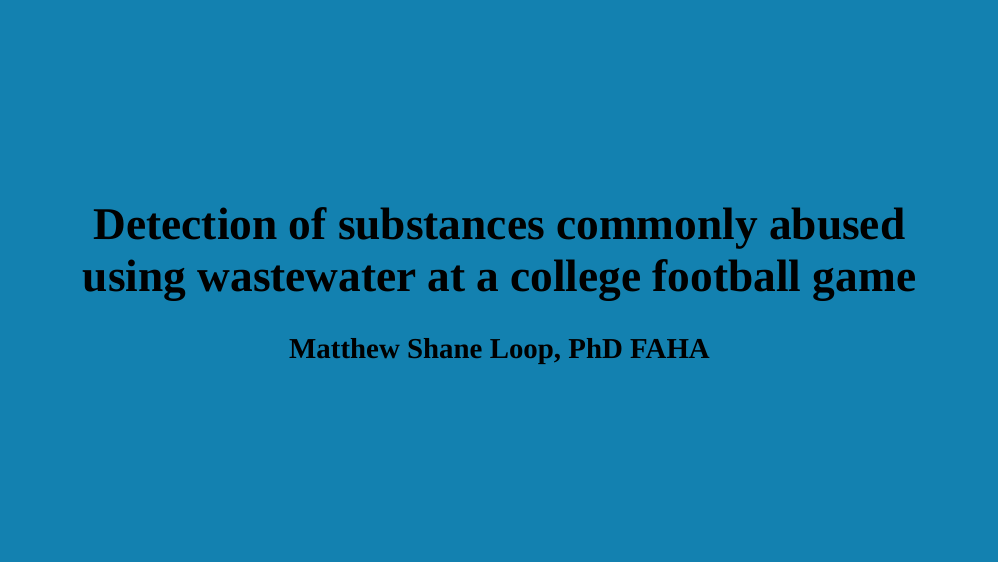
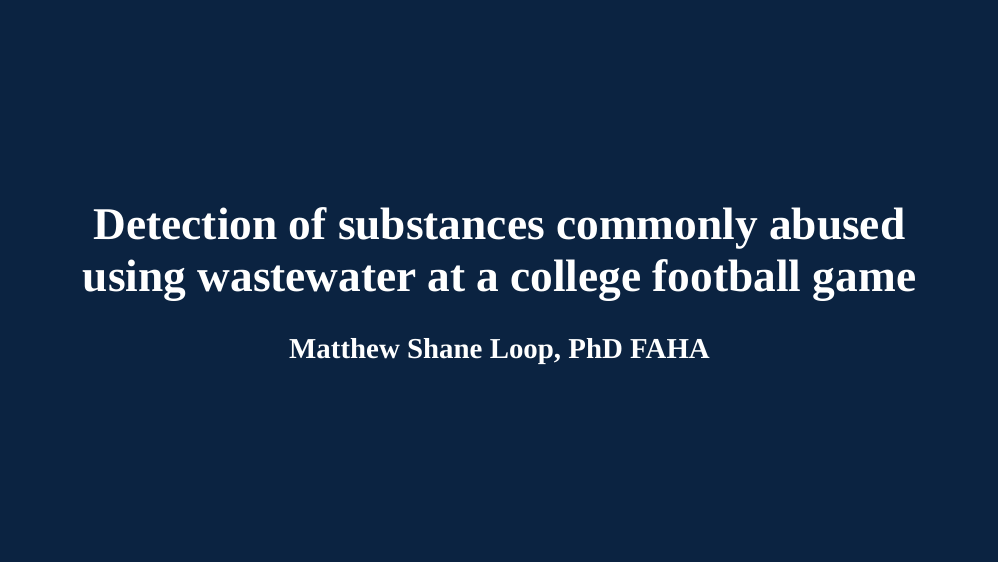
Before and after one commit to mloop/wastewater-talk, an R Markdown document (talk.Rmd): page 1 of 36. Rendered offline with R 4.5, knitr and Pandoc, with nearby package versions; the slides are laid out offline by our stand-in for remark.js, each with all of its steps uncovered, in fonts that may differ from those the slides ask for, and without slide numbers, shadows or browser add-ons; colours and fonts come from the style sheet that the author committed, because xaringanthemer is not installed.

Commit message:
update slides

````diff
--- a/talk.Rmd
+++ b/talk.Rmd
@@ -29,8 +29,8 @@ knitr::opts_chunk$set(
 ```{r xaringan-themer, include=FALSE, warning=FALSE}
 library(xaringanthemer)
 style_duo_accent(
-  primary_color = "#1381B0",
-  secondary_color = "#FF961C",
+  primary_color = "#0b2341",
+  secondary_color = "#e86100",
   inverse_header_color = "#FFFFFF",
   text_font_size = "1.75rem"
 )
--- a/xaringan-themer.css
+++ b/xaringan-themer.css
@@ -44,21 +44,21 @@
 
   /* Colors */
   --text-color: #000000;
-  --header-color: #1381B0;
+  --header-color: #0b2341;
   --background-color: #FFFFFF;
-  --link-color: #1381B0;
-  --text-bold-color: #1381B0;
+  --link-color: #0b2341;
+  --text-bold-color: #0b2341;
   --code-highlight-color: rgba(255,255,0,0.5);
   --inverse-text-color: #000000;
-  --inverse-background-color: #FF961C;
+  --inverse-background-color: #e86100;
   --inverse-header-color: #FFFFFF;
-  --inverse-link-color: #1381B0;
-  --title-slide-background-color: #1381B0;
-  --title-slide-text-color: #000000;
-  --header-background-color: #1381B0;
+  --inverse-link-color: #0b2341;
+  --title-slide-background-color: #0b2341;
+  --title-slide-text-color: #FFFFFF;
+  --header-background-color: #0b2341;
   --header-background-text-color: #FFFFFF;
-  --primary: #1381B0;
-  --secondary: #FF961C;
+  --primary: #0b2341;
+  --secondary: #e86100;
   --white: #FFFFFF;
   --black: #000000;
 }
@@ -101,10 +101,10 @@ h1, h2, h3 {
 }
 .remark-inline-code {
   font-size: var(--code-inline-font-size);
-  color: #1381B0;
+  color: #0b2341;
 }
 .remark-slide-number {
-  color: #1381B0;
+  color: #0b2341;
   opacity: 1;
   font-size: 0.9rem;
 }
@@ -152,10 +152,10 @@ a, a > code {
   float: left;
 }
 .left-column h2, .left-column h3 {
-  color: #1381B099;
+  color: #0b234199;
 }
 .left-column h2:last-of-type, .left-column h3:last-child {
-  color: #1381B0;
+  color: #0b2341;
 }
 .right-column {
   width: 75%;
@@ -177,7 +177,7 @@ img, video, iframe {
   max-width: 100%;
 }
 blockquote {
-  border-left: solid 5px #FF961C80;
+  border-left: solid 5px #e8610080;
   padding-left: 1em;
 }
 .remark-slide table {
@@ -191,8 +191,10 @@ blockquote {
 th, td {
   padding: 5px;
 }
-.remark-slide thead, .remark-slide tfoot, .remark-slide tr:nth-child(even) {
-  background: #FFEAD1;
+.remark-slide table:not(.table-unshaded) thead,
+.remark-slide table:not(.table-unshaded) tfoot,
+.remark-slide table:not(.table-unshaded) tr:nth-child(even) {
+  background: #FADFCC;
 }
 table.dataTable tbody {
   background-color: var(--background-color);
@@ -202,7 +204,7 @@ table.dataTable.display tbody tr.odd {
   background-color: var(--background-color);
 }
 table.dataTable.display tbody tr.even {
-  background-color: #FFEAD1;
+  background-color: #FADFCC;
 }
 table.dataTable.hover tbody tr:hover, table.dataTable.display tbody tr:hover {
   background-color: rgba(255, 255, 255, 0.5);
````
Also changed, not shown: talk.html, xaringan-themer.css (2 more changed lines).
